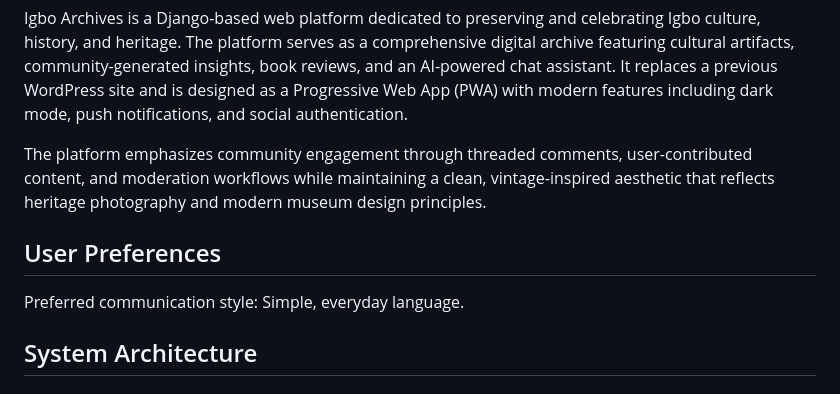
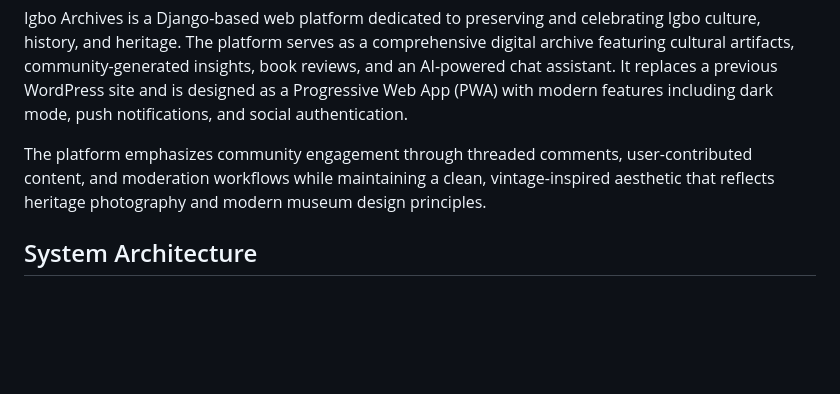
Before and after one commit to nwokikeonyeka/igbo-archives-platform, a Markdown page: TECHNICAL_DOCUMENTATION.md, the part around the change. Rendered like a GitHub page; blank space fills up the shorter version.

```diff
--- a/replit.md
+++ b/TECHNICAL_DOCUMENTATION.md
@@ -6,9 +6,6 @@ Igbo Archives is a Django-based web platform dedicated to preserving and celebra
 
 The platform emphasizes community engagement through threaded comments, user-contributed content, and moderation workflows while maintaining a clean, vintage-inspired aesthetic that reflects heritage photography and modern museum design principles.
 
-## User Preferences
-
-Preferred communication style: Simple, everyday language.
 
 ## System Architecture
 
```
